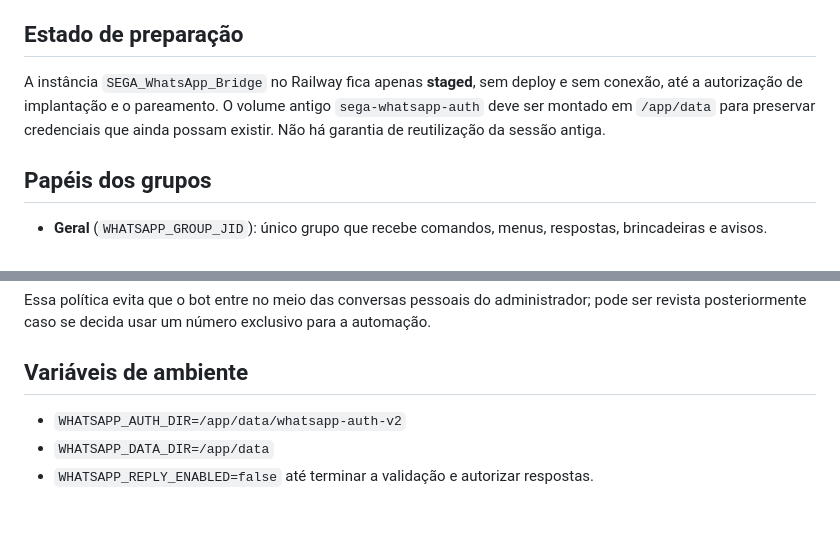
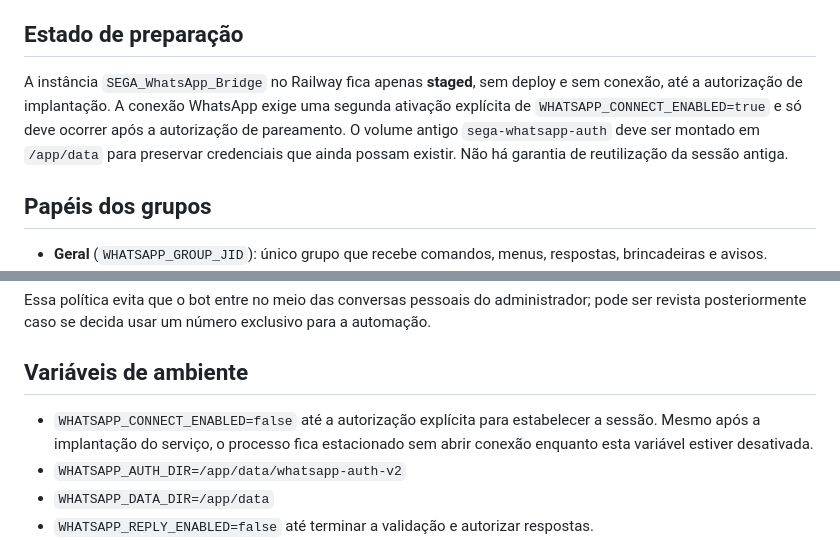
Before and after one commit to deividjmoura/SEGA_stats_bot, a Markdown page: whatsapp-service/README.md, 2 parts joined by grey strips. Drawn GitHub-style; blank space fills up the shorter version.

Commit message:
docs(whatsapp): document connection kill switch and staged pairing

```diff
--- a/whatsapp-service/README.md
+++ b/whatsapp-service/README.md
@@ -4,7 +4,7 @@ Esta ponte usa Baileys (biblioteca WhatsApp **não oficial**) e é separada do b
 
 ## Estado de preparação
 
-A instância `SEGA_WhatsApp_Bridge` no Railway fica apenas **staged**, sem deploy e sem conexão, até a autorização de implantação e o pareamento. O volume antigo `sega-whatsapp-auth` deve ser montado em `/app/data` para preservar credenciais que ainda possam existir. Não há garantia de reutilização da sessão antiga.
+A instância `SEGA_WhatsApp_Bridge` no Railway fica apenas **staged**, sem deploy e sem conexão, até a autorização de implantação. A conexão WhatsApp exige uma segunda ativação explícita de `WHATSAPP_CONNECT_ENABLED=true` e só deve ocorrer após a autorização de pareamento. O volume antigo `sega-whatsapp-auth` deve ser montado em `/app/data` para preservar credenciais que ainda possam existir. Não há garantia de reutilização da sessão antiga.
 
 ## Papéis dos grupos
 
@@ -22,6 +22,7 @@ Essa política evita que o bot entre no meio das conversas pessoais do administr
 
 ## Variáveis de ambiente
 
+- `WHATSAPP_CONNECT_ENABLED=false` até a autorização explícita para estabelecer a sessão. Mesmo após a implantação do serviço, o processo fica estacionado sem abrir conexão enquanto esta variável estiver desativada.
 - `WHATSAPP_AUTH_DIR=/app/data/whatsapp-auth-v2`
 - `WHATSAPP_DATA_DIR=/app/data`
 - `WHATSAPP_REPLY_ENABLED=false` até terminar a validação e autorizar respostas.
```
